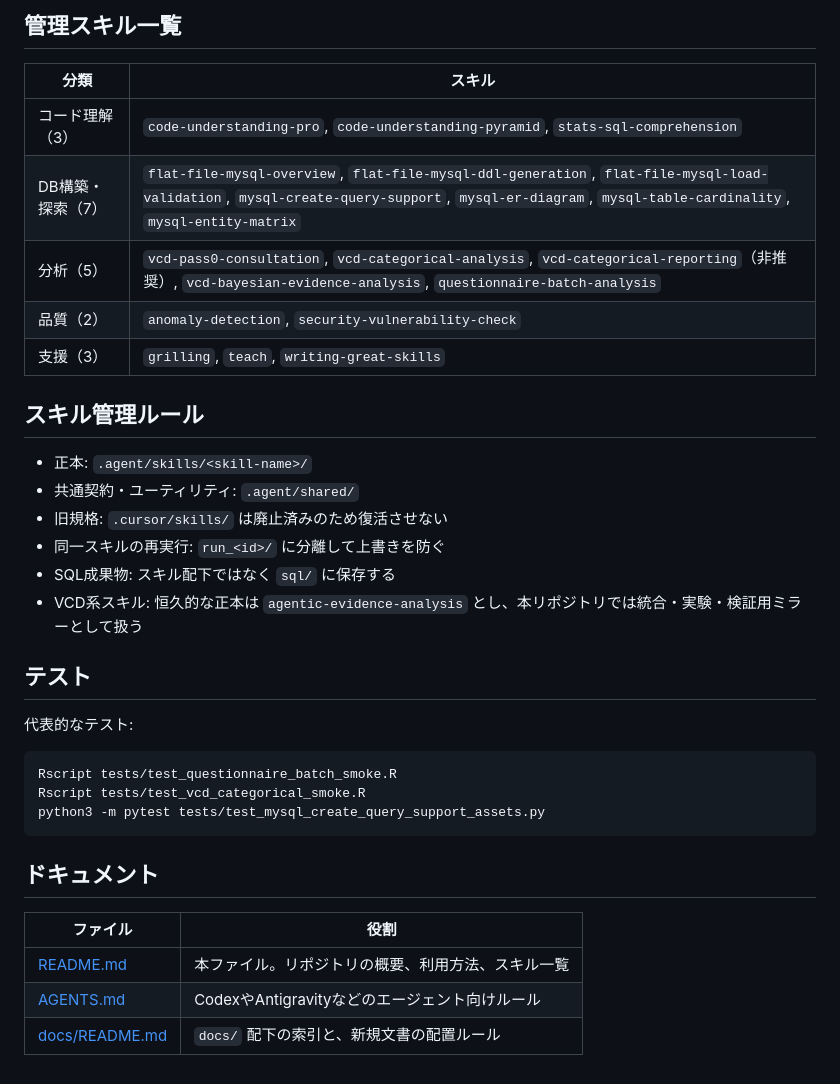
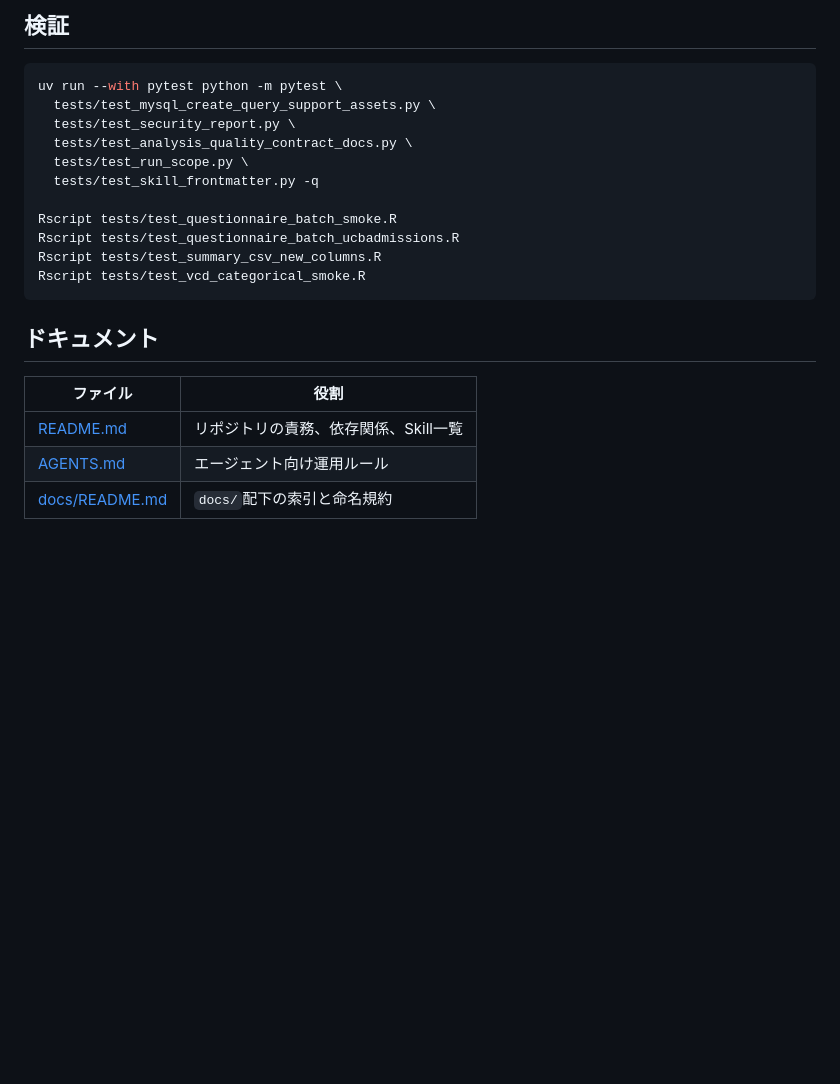
Before and after one commit to syrius2000/rwd-mysql-skill-toolkit, a Markdown page: README.md, the part around one of its changes. Rendered like a GitHub page; blank space fills up the shorter version.

````diff
--- a/README.md
+++ b/README.md
@@ -83,38 +60,25 @@ skill_out/code_understanding/<target>/run_<id>/
 ```
 
-## 管理スキル一覧
-
-| 分類 | スキル |
-|---|---|
-| コード理解（3） | `code-understanding-pro`, `code-understanding-pyramid`, `stats-sql-comprehension` |
-| DB構築・探索（7） | `flat-file-mysql-overview`, `flat-file-mysql-ddl-generation`, `flat-file-mysql-load-validation`, `mysql-create-query-support`, `mysql-er-diagram`, `mysql-table-cardinality`, `mysql-entity-matrix` |
-| 分析（5） | `vcd-pass0-consultation`, `vcd-categorical-analysis`, `vcd-categorical-reporting`（非推奨）, `vcd-bayesian-evidence-analysis`, `questionnaire-batch-analysis` |
-| 品質（2） | `anomaly-detection`, `security-vulnerability-check` |
-| 支援（3） | `grilling`, `teach`, `writing-great-skills` |
-
-## スキル管理ルール
-
-- 正本: `.agent/skills/<skill-name>/`
-- 共通契約・ユーティリティ: `.agent/shared/`
-- 旧規格: `.cursor/skills/` は廃止済みのため復活させない
-- 同一スキルの再実行: `run_<id>/` に分離して上書きを防ぐ
-- SQL成果物: スキル配下ではなく `sql/` に保存する
-- VCD系スキル: 恒久的な正本は `agentic-evidence-analysis` とし、本リポジトリでは統合・実験・検証用ミラーとして扱う
-
-## テスト
-
-代表的なテスト:
+## 検証
 
 ```bash
+uv run --with pytest python -m pytest \
+  tests/test_mysql_create_query_support_assets.py \
+  tests/test_security_report.py \
+  tests/test_analysis_quality_contract_docs.py \
+  tests/test_run_scope.py \
+  tests/test_skill_frontmatter.py -q
+
 Rscript tests/test_questionnaire_batch_smoke.R
+Rscript tests/test_questionnaire_batch_ucbadmissions.R
+Rscript tests/test_summary_csv_new_columns.R
 Rscript tests/test_vcd_categorical_smoke.R
-python3 -m pytest tests/test_mysql_create_query_support_assets.py
 ```
 
 ## ドキュメント
 
 | ファイル | 役割 |
 |---|---|
-| [README.md](README.md) | 本ファイル。リポジトリの概要、利用方法、スキル一覧 |
-| [AGENTS.md](AGENTS.md) | CodexやAntigravityなどのエージェント向けルール |
-| [docs/README.md](docs/README.md) | `docs/` 配下の索引と、新規文書の配置ルール |
+| [README.md](README.md) | リポジトリの責務、依存関係、Skill一覧 |
+| [AGENTS.md](AGENTS.md) | エージェント向け運用ルール |
+| [docs/README.md](docs/README.md) | `docs/`配下の索引と命名規約 |
````
Also changed, not shown: other parts of README.md (+39 -62 lines), AGENTS.md (+62 -42 lines).
